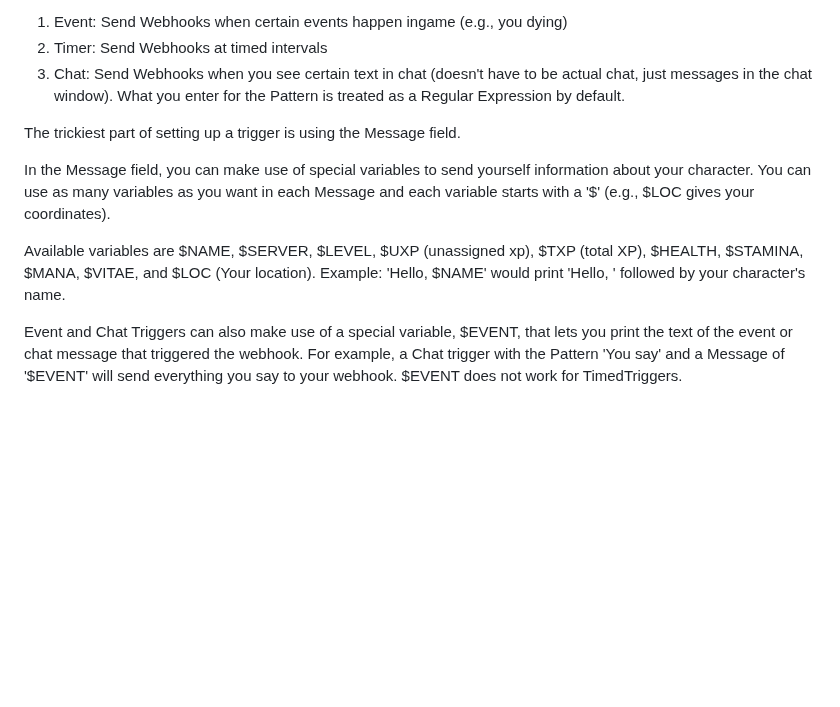
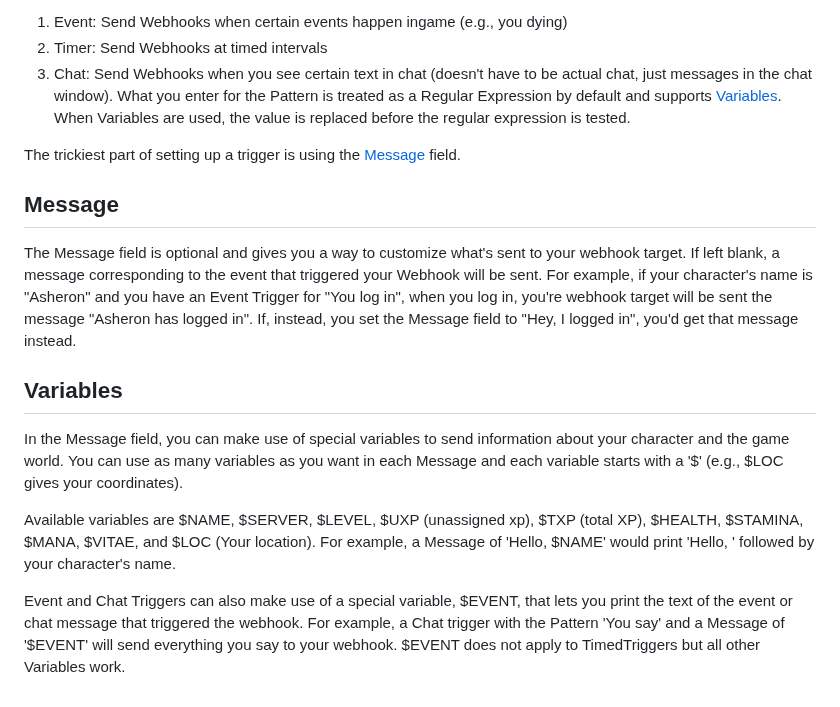
Before and after one commit to amoeba/TownCrier, a Markdown page: README.md, the part around one of its changes. Drawn GitHub-style; blank space fills up the shorter version.

```diff
--- a/README.md
+++ b/README.md
@@ -66,12 +69,21 @@ There are three types of Triggers:
 
 1. Event: Send Webhooks when certain events happen ingame (e.g., you dying)
 2. Timer: Send Webhooks at timed intervals
-3. Chat: Send Webhooks when you see certain text in chat (doesn't have to be actual chat, just messages in the chat window). What you enter for the Pattern is treated as a Regular Expression by default.
+3. Chat: Send Webhooks when you see certain text in chat (doesn't have to be actual chat, just messages in the chat window). What you enter for the Pattern is treated as a Regular Expression by default and supports [Variables](#Variables). When Variables are used, the value is replaced before the regular expression is tested.
 
-The trickiest part of setting up a trigger is using the Message field.
+The trickiest part of setting up a trigger is using the [Message](#Message) field.
 
-In the Message field, you can make use of special variables to send yourself information about your character. You can use as many variables as you want in each Message and each variable starts with a '$' (e.g., $LOC gives your coordinates).
+## Message
 
-Available variables are $NAME, $SERVER, $LEVEL, $UXP (unassigned xp), $TXP (total XP), $HEALTH, $STAMINA, $MANA, $VITAE, and $LOC (Your location). Example: 'Hello, $NAME' would print 'Hello, ' followed by your character's name.
+The Message field is optional and gives you a way to customize what's sent to your webhook target.
+If left blank, a message corresponding to the event that triggered your Webhook will be sent.
+For example, if your character's name is "Asheron" and you have an Event Trigger for "You log in", when you log in, you're webhook target will be sent the message "Asheron has logged in".
+If, instead, you set the Message field to "Hey, I logged in", you'd get that message instead.
 
-Event and Chat Triggers can also make use of a special variable, $EVENT, that lets you print the text of the event or chat message that triggered the webhook. For example, a Chat trigger with the Pattern 'You say' and a Message of '$EVENT' will send everything you say to your webhook. $EVENT does not work for TimedTriggers.
+## Variables
+
+In the Message field, you can make use of special variables to send information about your character and the game world. You can use as many variables as you want in each Message and each variable starts with a '$' (e.g., $LOC gives your coordinates).
+
+Available variables are $NAME, $SERVER, $LEVEL, $UXP (unassigned xp), $TXP (total XP), $HEALTH, $STAMINA, $MANA, $VITAE, and $LOC (Your location). For example, a Message of 'Hello, $NAME' would print 'Hello, ' followed by your character's name.
+
+Event and Chat Triggers can also make use of a special variable, $EVENT, that lets you print the text of the event or chat message that triggered the webhook. For example, a Chat trigger with the Pattern 'You say' and a Message of '$EVENT' will send everything you say to your webhook. $EVENT does not apply to TimedTriggers but all other Variables work.
```
Also changed, not shown: other parts of README.md (+39 -36 lines), docs/create-webhook-example.png (added), docs/discord-webhook-example.png.
